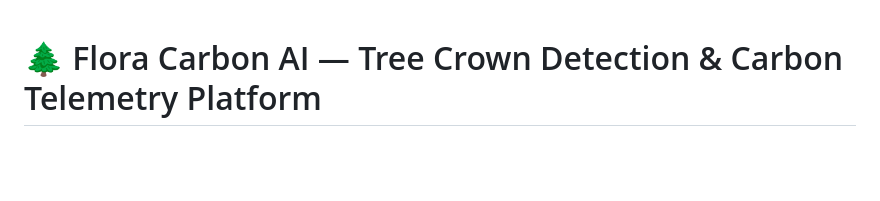
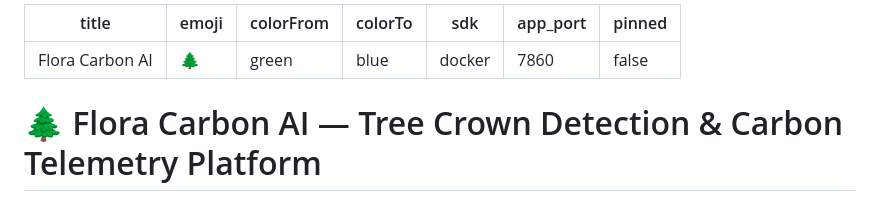
Before and after one commit to TANISHA268814/Flora_carbon_AI, a Markdown page: README.md, the part around the change. Rendered like a GitHub page; blank space fills up the shorter version.

Commit message:
docs: add Hugging Face Space configuration to README frontmatter

```diff
--- a/README.md
+++ b/README.md
@@ -1,3 +1,13 @@
+---
+title: Flora Carbon AI
+emoji: 🌲
+colorFrom: green
+colorTo: blue
+sdk: docker
+app_port: 7860
+pinned: false
+---
+
 # 🌲 Flora Carbon AI — Tree Crown Detection & Carbon Telemetry Platform
 
 > **Autonomous Aerial Orthomosaic Tree Crown Detection, Canopy Cover Analysis & Model Transparency Audits for Climate-Tech & Carbon Verification.**
```
